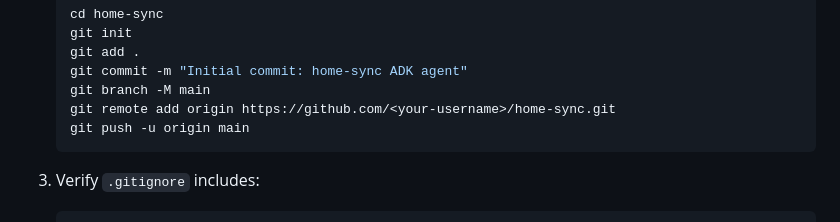
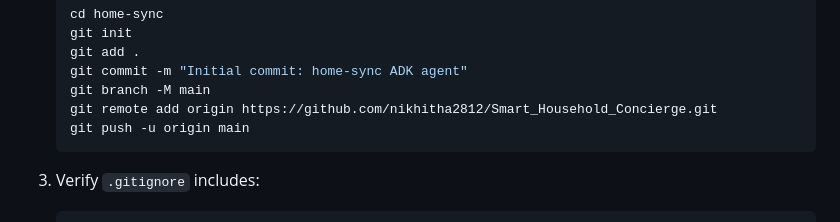
Before and after one commit to nikhitha2812/Smart_Household_Concierge, a Markdown page: README.md, the part around the change. GitHub-like rendering.

Commit message:
Initial commit: home-sync ADK agent

````diff
--- a/README.md
+++ b/README.md
@@ -113,7 +113,7 @@ The timed, spoken presentation narration is available at [DEMO_SCRIPT.txt](DEMO_
    git add .
    git commit -m "Initial commit: home-sync ADK agent"
    git branch -M main
-   git remote add origin https://github.com/<your-username>/home-sync.git
+   git remote add origin https://github.com/nikhitha2812/Smart_Household_Concierge.git
    git push -u origin main
    ```
 
````
